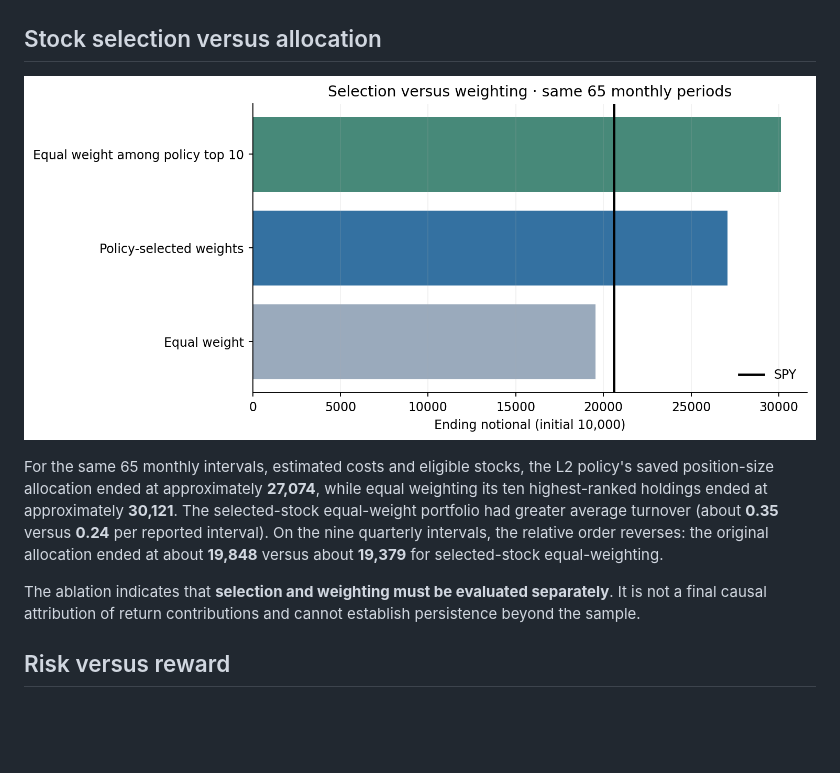
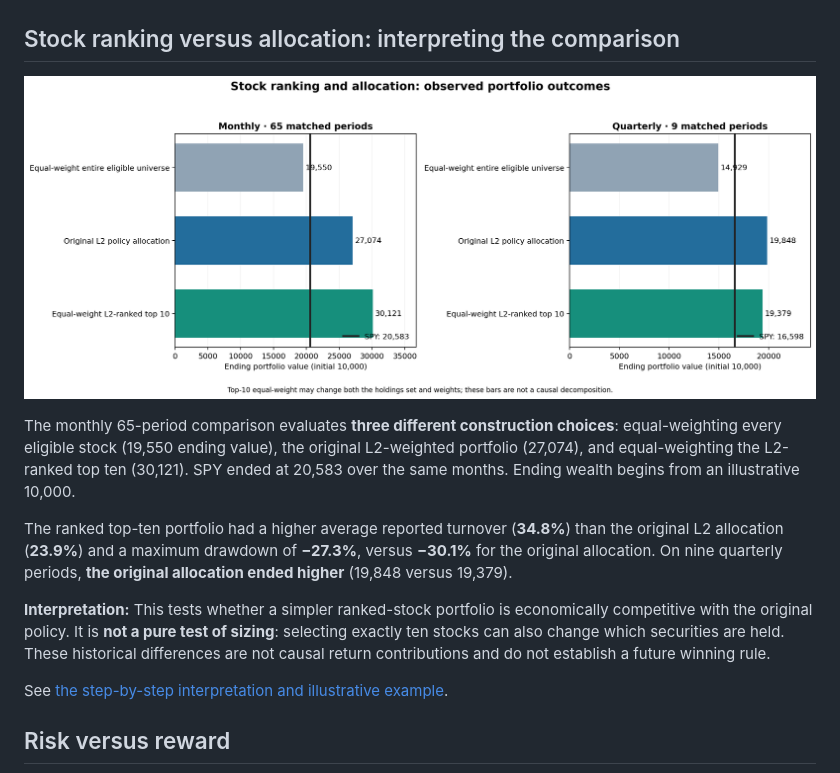
Before and after one commit to tufeiliu/EquityLab-Showcase, a Markdown page: docs/portfolio_research.md, the part around one of its changes. Rendered like a GitHub page; pictures changed too: figures/selection_vs_weighting.png; blank space fills up the shorter version.

```diff
--- a/docs/portfolio_research.md
+++ b/docs/portfolio_research.md
@@ -17,5 +17,5 @@ Drawdowns for SPY are omitted where the selected portfolio summary did not expor
 
 ![Matched policy outcomes](../figures/policy_return_comparison.png)
 
-## Stock selection versus allocation
+## Stock ranking versus allocation: interpreting the comparison
 
@@ -23,7 +23,11 @@ Drawdowns for SPY are omitted where the selected portfolio summary did not expor
 
-For the same 65 monthly intervals, estimated costs and eligible stocks, the L2 policy's saved position-size allocation ended at approximately **27,074**, while equal weighting its ten highest-ranked holdings ended at approximately **30,121**. The selected-stock equal-weight portfolio had greater average turnover (about **0.35** versus **0.24** per reported interval). On the nine quarterly intervals, the relative order reverses: the original allocation ended at about **19,848** versus about **19,379** for selected-stock equal-weighting.
+The monthly 65-period comparison evaluates **three different construction choices**: equal-weighting every eligible stock (19,550 ending value), the original L2-weighted portfolio (27,074), and equal-weighting the L2-ranked top ten (30,121). SPY ended at 20,583 over the same months. Ending wealth begins from an illustrative 10,000.
 
-The ablation indicates that **selection and weighting must be evaluated separately**. It is not a final causal attribution of return contributions and cannot establish persistence beyond the sample.
+The ranked top-ten portfolio had a higher average reported turnover (**34.8%**) than the original L2 allocation (**23.9%**) and a maximum drawdown of **−27.3%**, versus **−30.1%** for the original allocation. On nine quarterly periods, **the original allocation ended higher** (19,848 versus 19,379).
+
+**Interpretation:** This tests whether a simpler ranked-stock portfolio is economically competitive with the original policy. It is **not a pure test of sizing**: selecting exactly ten stocks can also change which securities are held. These historical differences are not causal return contributions and do not establish a future winning rule.
+
+See [the step-by-step interpretation and illustrative example](selection_and_weighting_explained.md).
 
 ## Risk versus reward
 
```
Also changed, not shown: other parts of docs/portfolio_research.md (+1 -1 lines), README.md (+18 -3 lines), docs/evidence_map.md (+4 -0 lines), 3 other files.
